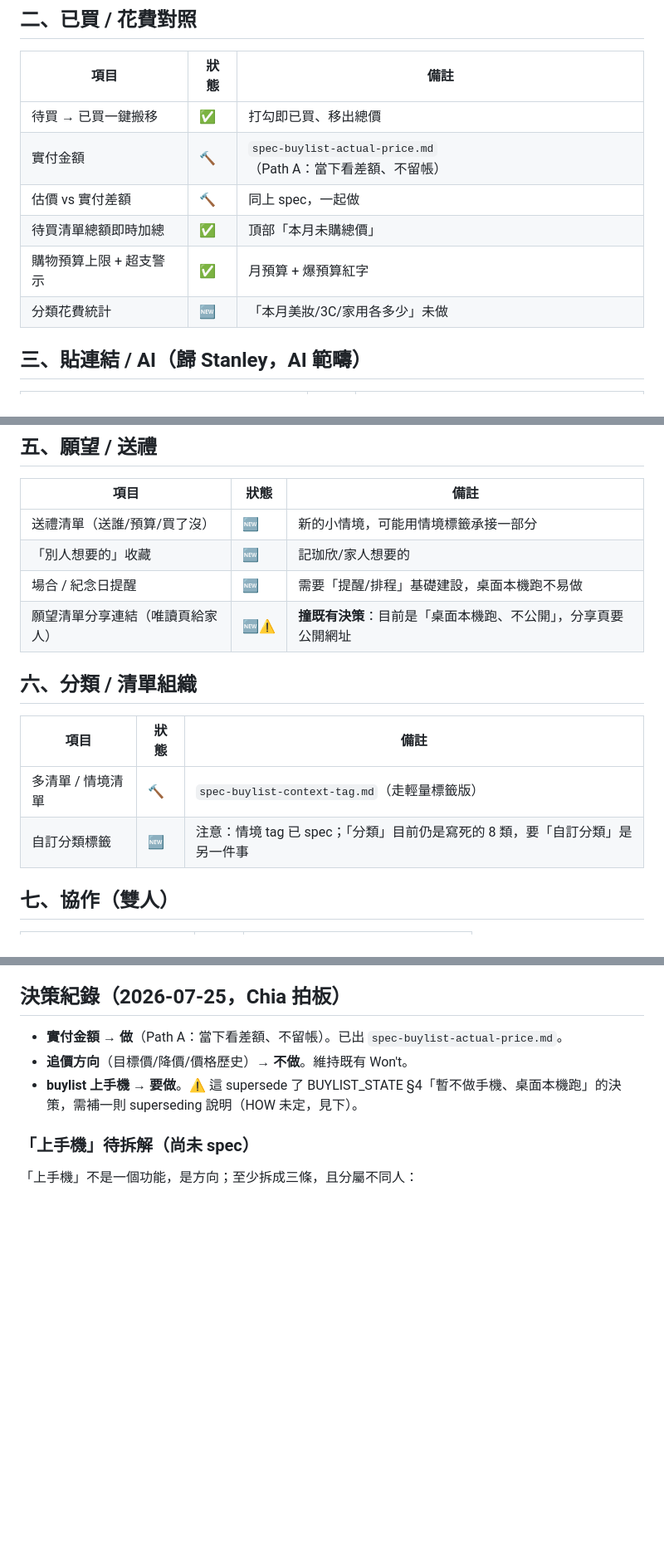
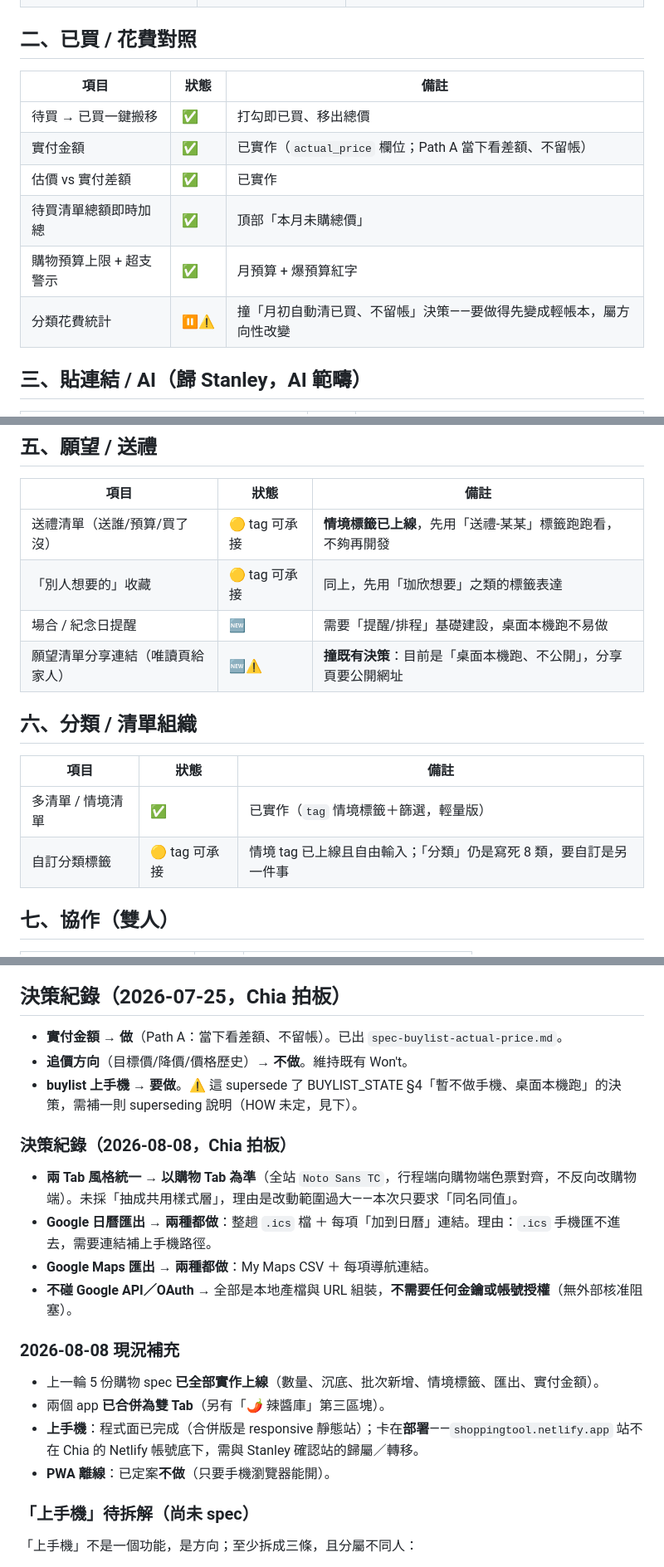
Before and after one commit to CHIAHSIN-tech/Scout, a Markdown page: buylist/BACKLOG.md, 3 parts joined by grey strips. Shown at 83% size. Drawn GitHub-style; blank space fills up the shorter version.

```diff
--- a/buylist/BACKLOG.md
+++ b/buylist/BACKLOG.md
@@ -32,11 +37,11 @@
 | 項目 | 狀態 | 備註 |
 |---|---|---|
 | 待買 → 已買一鍵搬移 | ✅ | 打勾即已買、移出總價 |
-| 實付金額 | 🔨 | `spec-buylist-actual-price.md`（Path A：當下看差額、不留帳） |
-| 估價 vs 實付差額 | 🔨 | 同上 spec，一起做 |
+| 實付金額 | ✅ | 已實作（`actual_price` 欄位；Path A 當下看差額、不留帳） |
+| 估價 vs 實付差額 | ✅ | 已實作 |
 | 待買清單總額即時加總 | ✅ | 頂部「本月未購總價」 |
 | 購物預算上限 + 超支警示 | ✅ | 月預算 + 爆預算紅字 |
-| 分類花費統計 | 🆕 | 「本月美妝/3C/家用各多少」未做 |
+| 分類花費統計 | ⏸️⚠️ | 撞「月初自動清已買、不留帳」決策——要做得先變成輕帳本，屬方向性改變 |
 
 ## 三、貼連結 / AI（歸 Stanley，AI 範疇）
 
@@ -61,8 +66,8 @@
 
 | 項目 | 狀態 | 備註 |
 |---|---|---|
-| 送禮清單（送誰/預算/買了沒） | 🆕 | 新的小情境，可能用情境標籤承接一部分 |
-| 「別人想要的」收藏 | 🆕 | 記珈欣/家人想要的 |
+| 送禮清單（送誰/預算/買了沒） | 🟡 tag 可承接 | **情境標籤已上線**，先用「送禮-某某」標籤跑跑看，不夠再開發 |
+| 「別人想要的」收藏 | 🟡 tag 可承接 | 同上，先用「珈欣想要」之類的標籤表達 |
 | 場合 / 紀念日提醒 | 🆕 | 需要「提醒/排程」基礎建設，桌面本機跑不易做 |
 | 願望清單分享連結（唯讀頁給家人） | 🆕⚠️ | **撞既有決策**：目前是「桌面本機跑、不公開」，分享頁要公開網址 |
 
@@ -70,8 +75,8 @@
 
 | 項目 | 狀態 | 備註 |
 |---|---|---|
-| 多清單 / 情境清單 | 🔨 | `spec-buylist-context-tag.md`（走輕量標籤版） |
-| 自訂分類標籤 | 🆕 | 注意：情境 tag 已 spec；「分類」目前仍是寫死的 8 類，要「自訂分類」是另一件事 |
+| 多清單 / 情境清單 | ✅ | 已實作（`tag` 情境標籤＋篩選，輕量版） |
+| 自訂分類標籤 | 🟡 tag 可承接 | 情境 tag 已上線且自由輸入；「分類」仍是寫死 8 類，要自訂是另一件事 |
 
 ## 七、協作（雙人）
 
@@ -124,6 +177,19 @@
 - **實付金額** → **做**（Path A：當下看差額、不留帳）。已出 `spec-buylist-actual-price.md`。
 - **追價方向**（目標價/降價/價格歷史）→ **不做**。維持既有 Won't。
 - **buylist 上手機** → **要做**。⚠️ 這 supersede 了 BUYLIST_STATE §4「暫不做手機、桌面本機跑」的決策，需補一則 superseding 說明（HOW 未定，見下）。
+
+### 決策紀錄（2026-08-08，Chia 拍板）
+
+- **兩 Tab 風格統一** → **以購物 Tab 為準**（全站 `Noto Sans TC`，行程端向購物端色票對齊，不反向改購物端）。未採「抽成共用樣式層」，理由是改動範圍過大——本次只要求「同名同值」。
+- **Google 日曆匯出** → **兩種都做**：整趟 `.ics` 檔 ＋ 每項「加到日曆」連結。理由：`.ics` 手機匯不進去，需要連結補上手機路徑。
+- **Google Maps 匯出** → **兩種都做**：My Maps CSV ＋ 每項導航連結。
+- **不碰 Google API／OAuth** → 全部是本地產檔與 URL 組裝，**不需要任何金鑰或帳號授權**（無外部核准阻塞）。
+
+### 2026-08-08 現況補充
+- 上一輪 5 份購物 spec **已全部實作上線**（數量、沉底、批次新增、情境標籤、匯出、實付金額）。
+- 兩個 app **已合併為雙 Tab**（另有「🌶️ 辣醬庫」第三區塊）。
+- **上手機**：程式面已完成（合併版是 responsive 靜態站）；卡在**部署**——`shoppingtool.netlify.app` 站不在 Chia 的 Netlify 帳號底下，需與 Stanley 確認站的歸屬／轉移。
+- **PWA 離線**：已定案**不做**（只要手機瀏覽器能開）。
 
 ### 「上手機」待拆解（尚未 spec）
 「上手機」不是一個功能，是方向；至少拆成三條，且分屬不同人：
```
Also changed, not shown: other parts of buylist/BACKLOG.md (+66 -13 lines), specs/TASK-ui-unify-and-calendar-maps-export.md (added, +123 -0 lines), specs/spec-itinerary-restore-edit-delete.md (added, +103 -0 lines).
